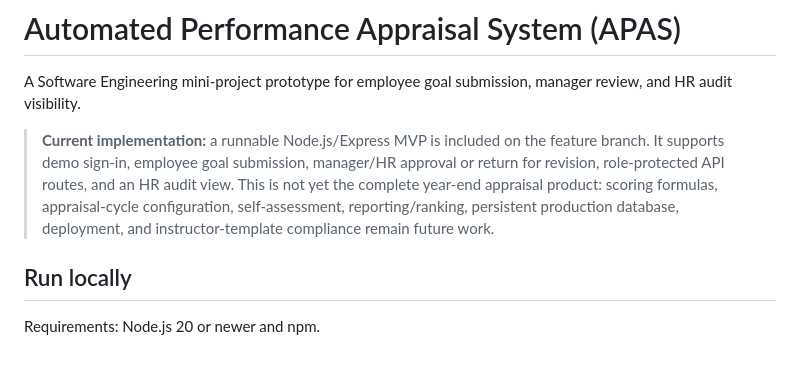
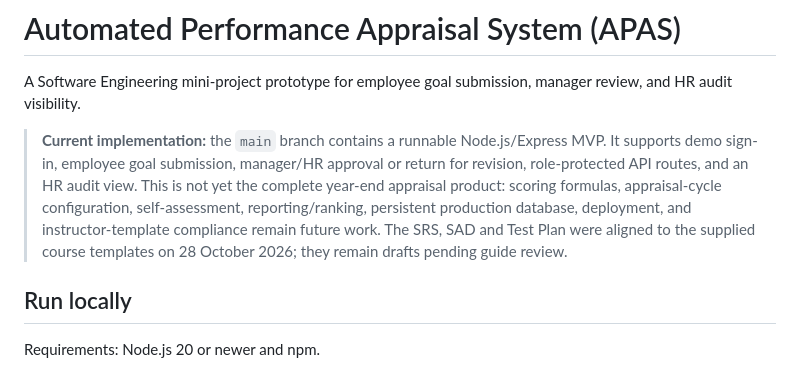
Before and after one commit to GSAIHEMANTH279/Automated-performance-appraisal-system, a Markdown page: README.md, the part around the change. Drawn GitHub-style.

Commit message:
Correct README branch status and document template alignment

```diff
--- a/README.md
+++ b/README.md
@@ -2,7 +2,7 @@
 
 A Software Engineering mini-project prototype for employee goal submission, manager review, and HR audit visibility.
 
-> **Current implementation:** a runnable Node.js/Express MVP is included on the feature branch. It supports demo sign-in, employee goal submission, manager/HR approval or return for revision, role-protected API routes, and an HR audit view. This is not yet the complete year-end appraisal product: scoring formulas, appraisal-cycle configuration, self-assessment, reporting/ranking, persistent production database, deployment, and instructor-template compliance remain future work.
+> **Current implementation:** the `main` branch contains a runnable Node.js/Express MVP. It supports demo sign-in, employee goal submission, manager/HR approval or return for revision, role-protected API routes, and an HR audit view. This is not yet the complete year-end appraisal product: scoring formulas, appraisal-cycle configuration, self-assessment, reporting/ranking, persistent production database, deployment, and instructor-template compliance remain future work. The SRS, SAD and Test Plan were aligned to the supplied course templates on 28 October 2026; they remain drafts pending guide review.
 
 ## Run locally
 
```
